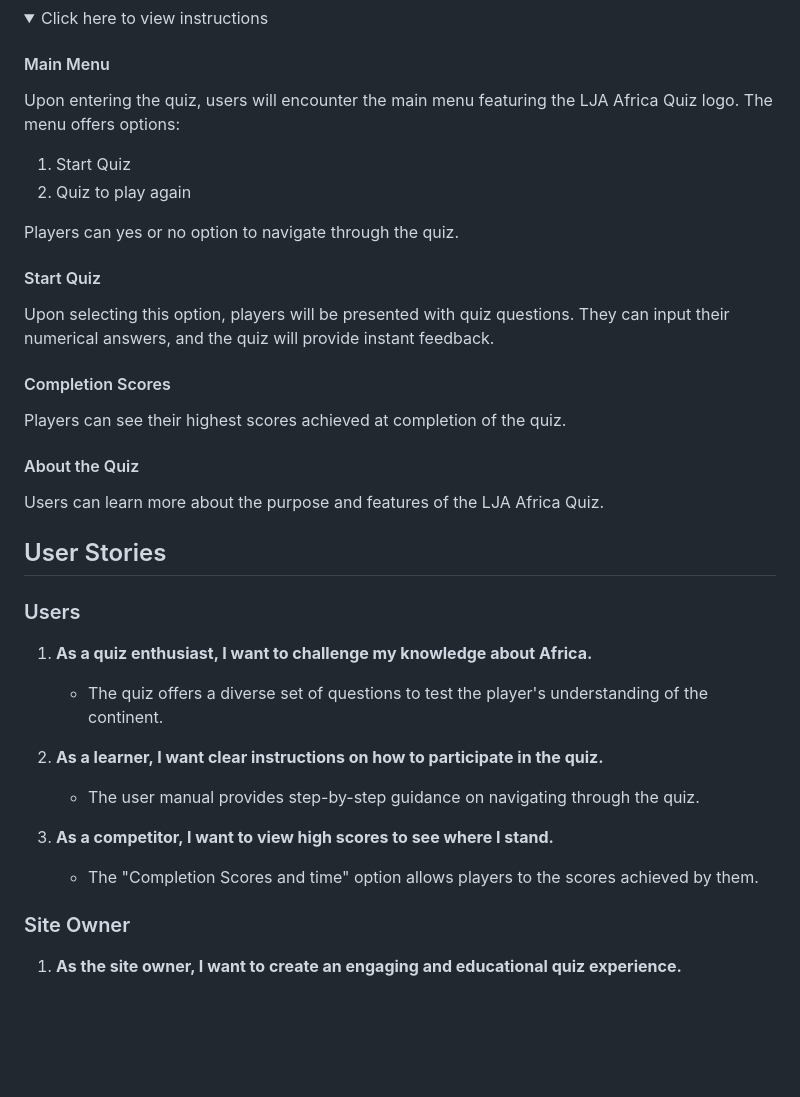
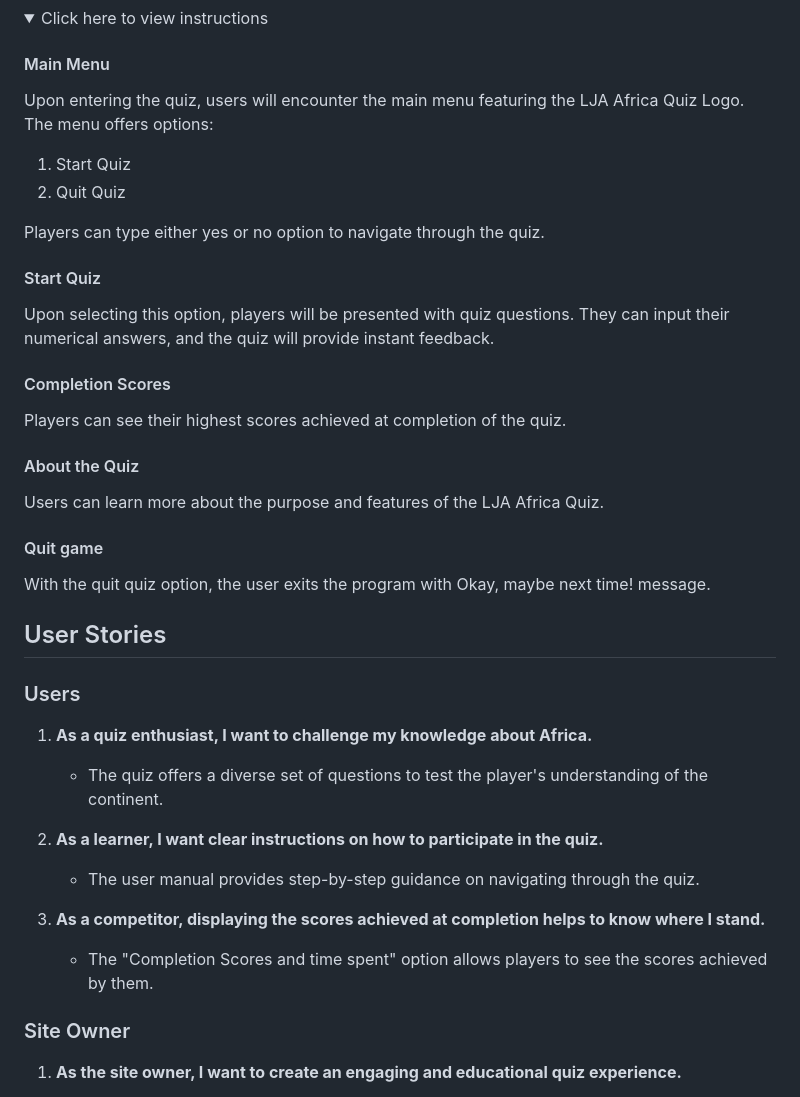
Before and after one commit to LanreAndero/CI_PP3_LJAAFRICAQUIZ, a Markdown page: README.md, the part around one of its changes. Rendered like a GitHub page; folded sections open; blank space fills up the shorter version.

```diff
--- a/README.md
+++ b/README.md
@@ -67,12 +67,12 @@ The quiz is suitable for anyone interested in testing and expanding their knowle
 <details><summary>Click here to view instructions</summary>
 
 #### Main Menu
-Upon entering the quiz, users will encounter the main menu featuring the LJA Africa Quiz logo. The menu offers options:
+Upon entering the quiz, users will encounter the main menu featuring the LJA Africa Quiz Logo. The menu offers options:
 
 1. Start Quiz
-2. Quiz to play again
+2. Quit Quiz
 
-Players can yes or no option to navigate through the quiz.
+Players can type either yes or no option to navigate through the quiz.
 
 #### Start Quiz
 Upon selecting this option, players will be presented with quiz questions. They can input their numerical answers, and the quiz will provide instant feedback.
@@ -82,6 +82,9 @@ Players can see their highest scores achieved at completion of the quiz.
 
 #### About the Quiz
 Users can learn more about the purpose and features of the LJA Africa Quiz.
+
+#### Quit game
+With the quit quiz option, the user exits the program with Okay, maybe next time! message.
 
 </details>
 
@@ -95,8 +98,8 @@ Users can learn more about the purpose and features of the LJA Africa Quiz.
 2. **As a learner, I want clear instructions on how to participate in the quiz.**
    - The user manual provides step-by-step guidance on navigating through the quiz.
 
-3. **As a competitor, I want to view high scores to see where I stand.**
-   - The "Completion Scores and time" option allows players to the scores achieved by them.
+3. **As a competitor, displaying the scores achieved at completion helps to know where I stand.**
+   - The "Completion Scores and time spent" option allows players to see the scores achieved by them.
 
 ### Site Owner
 
```
Also changed, not shown: other parts of README.md (+26 -8 lines).
